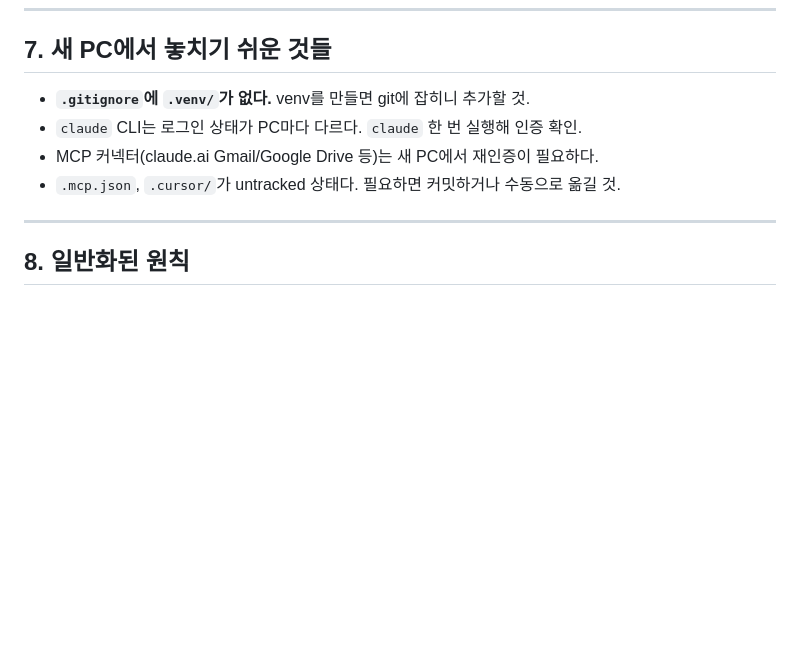
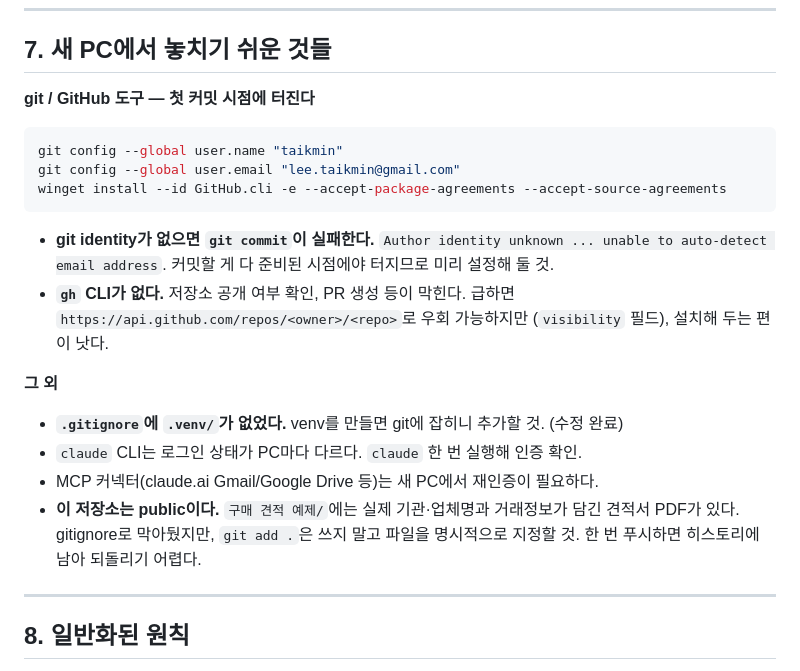
Before and after one commit to taikmin/justification-v2, a Markdown page: Lessons.md, the part around the change. GitHub-like rendering; blank space fills up the shorter version.

Commit message:
Lessons.md: 새 PC의 git/GitHub 도구 설정 항목 추가
이관 후반에 실제로 겪었지만 문서에 빠져 있던 항목을 7번에 보완.

- git identity 미설정 시 커밋이 실패한다는 점과 설정 명령
- gh CLI 미설치 및 GitHub API 우회 방법
- 저장소가 public이므로 견적서 원본 취급에 주의할 것

Co-Authored-By: Claude Opus 5 <noreply@anthropic.com>

````diff
--- a/Lessons.md
+++ b/Lessons.md
@@ -121,10 +121,29 @@ LLM 출력은 비결정적이라, 로그 없이는 재현조차 어렵다.
 
 ## 7. 새 PC에서 놓치기 쉬운 것들
 
-- **`.gitignore`에 `.venv/`가 없다.** venv를 만들면 git에 잡히니 추가할 것.
+**git / GitHub 도구 — 첫 커밋 시점에 터진다**
+
+```powershell
+git config --global user.name "taikmin"
+git config --global user.email "lee.taikmin@gmail.com"
+winget install --id GitHub.cli -e --accept-package-agreements --accept-source-agreements
+```
+
+- **git identity가 없으면 `git commit`이 실패한다.**
+  `Author identity unknown ... unable to auto-detect email address`.
+  커밋할 게 다 준비된 시점에야 터지므로 미리 설정해 둘 것.
+- **`gh` CLI가 없다.** 저장소 공개 여부 확인, PR 생성 등이 막힌다.
+  급하면 `https://api.github.com/repos/<owner>/<repo>`로 우회 가능하지만
+  (`visibility` 필드), 설치해 두는 편이 낫다.
+
+**그 외**
+
+- **`.gitignore`에 `.venv/`가 없었다.** venv를 만들면 git에 잡히니 추가할 것. (수정 완료)
 - `claude` CLI는 로그인 상태가 PC마다 다르다. `claude` 한 번 실행해 인증 확인.
 - MCP 커넥터(claude.ai Gmail/Google Drive 등)는 새 PC에서 재인증이 필요하다.
-- `.mcp.json`, `.cursor/`가 untracked 상태다. 필요하면 커밋하거나 수동으로 옮길 것.
+- **이 저장소는 public이다.** `구매 견적 예제/`에는 실제 기관·업체명과 거래정보가
+  담긴 견적서 PDF가 있다. gitignore로 막아뒀지만, `git add .`은 쓰지 말고
+  파일을 명시적으로 지정할 것. 한 번 푸시하면 히스토리에 남아 되돌리기 어렵다.
 
 ---
 
````
